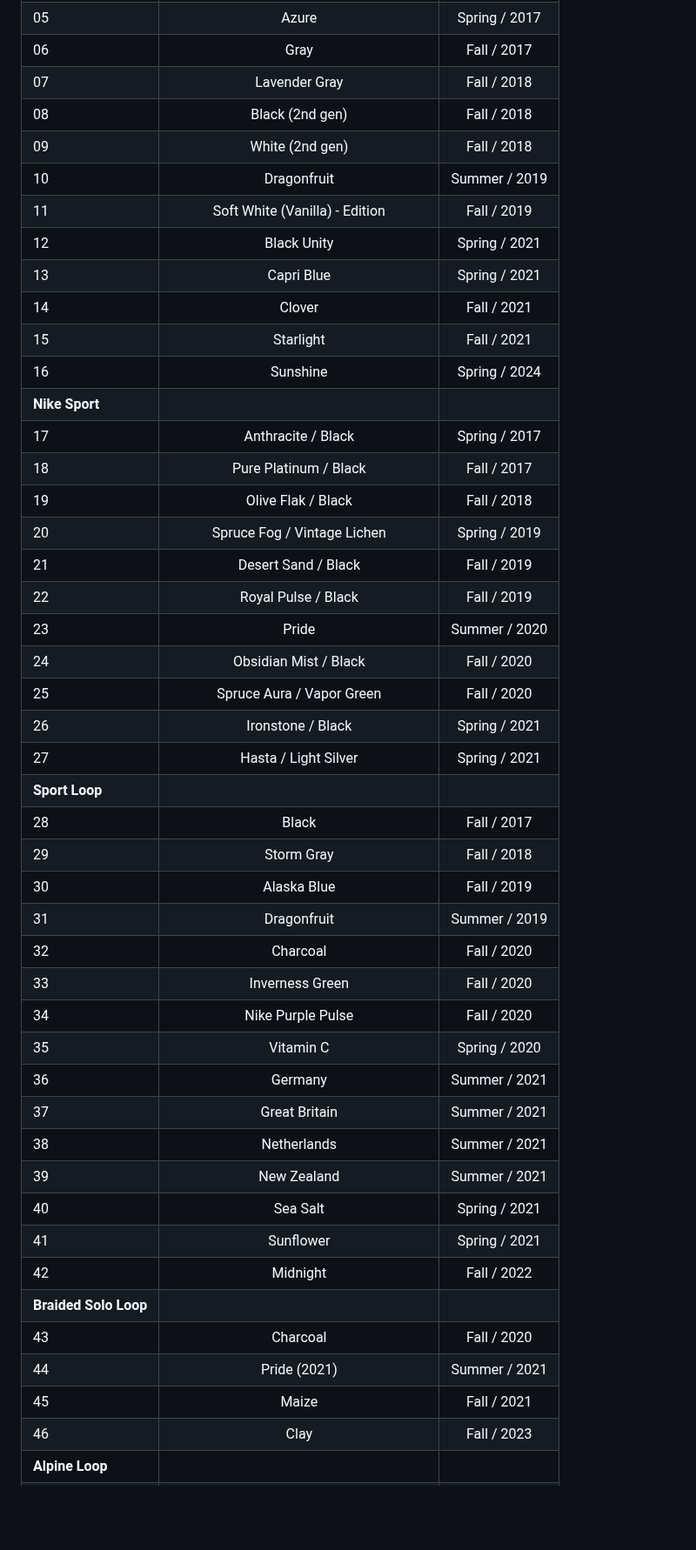
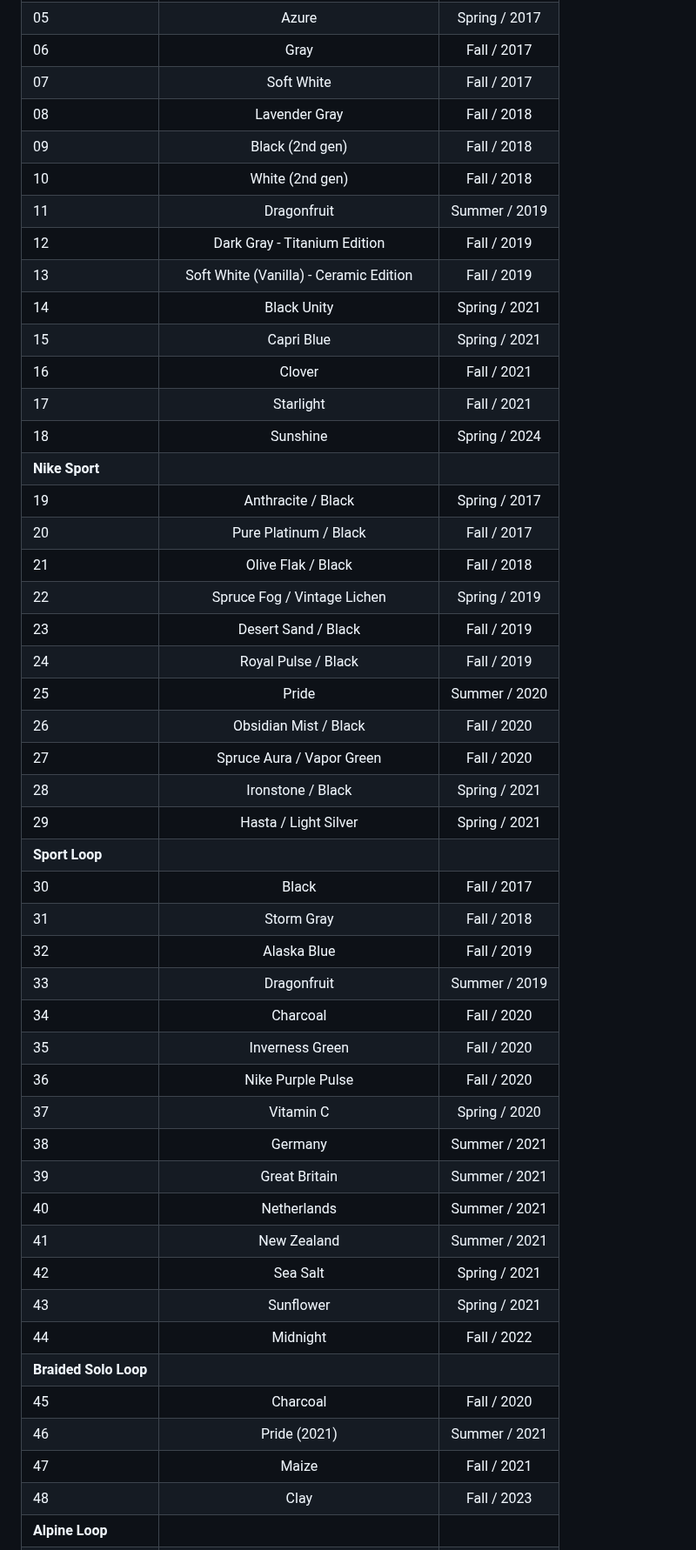
Before and after one commit to nahumck/nahumck.me, a Markdown page: pages/watch-bands.md, the part around one of its changes. Shown at 87% size. Rendered like a GitHub page; blank space fills up the shorter version.

Commit message:
Update watch-bands.md
1. Re-added Soft White Sport Band
2. Added Dark Gray - Titanium Edition Sport Band

```diff
--- a/pages/watch-bands.md
+++ b/pages/watch-bands.md
@@ -15,47 +15,49 @@ Here is a table of the current watch bands I own:
 | 04                    | Ultraviolet                              | Fall / 2016   |
 | 05                    | Azure                                    | Spring / 2017 |
 | 06                    | Gray                                     | Fall / 2017   |
-| 07                    | Lavender Gray                            | Fall / 2018   |
-| 08                    | Black (2nd gen)                          | Fall / 2018   |
-| 09                    | White (2nd gen)                          | Fall / 2018   |
-| 10                    | Dragonfruit                              | Summer / 2019 |
-| 11                    | Soft White (Vanilla) - Edition           | Fall / 2019   |
-| 12                    | Black Unity                              | Spring / 2021 |
-| 13                    | Capri Blue                               | Spring / 2021 |
-| 14                    | Clover                                   | Fall / 2021   |
-| 15                    | Starlight                                | Fall / 2021   |
-| 16                    | Sunshine                                 | Spring / 2024 |
+| 07                    | Soft White                               | Fall / 2017   |
+| 08                    | Lavender Gray                            | Fall / 2018   |
+| 09                    | Black (2nd gen)                          | Fall / 2018   |
+| 10                    | White (2nd gen)                          | Fall / 2018   |
+| 11                    | Dragonfruit                              | Summer / 2019 |
+| 12                    | Dark Gray - Titanium Edition             | Fall / 2019   |
+| 13                    | Soft White (Vanilla) - Ceramic Edition   | Fall / 2019   |
+| 14                    | Black Unity                              | Spring / 2021 |
+| 15                    | Capri Blue                               | Spring / 2021 |
+| 16                    | Clover                                   | Fall / 2021   |
+| 17                    | Starlight                                | Fall / 2021   |
+| 18                    | Sunshine                                 | Spring / 2024 |
 | **Nike Sport**        |                                          |               |
-| 17                    | Anthracite / Black                       | Spring / 2017 |
-| 18                    | Pure Platinum / Black                    | Fall / 2017   |
-| 19                    | Olive Flak / Black                       | Fall / 2018   |
-| 20                    | Spruce Fog / Vintage Lichen              | Spring / 2019 |
-| 21                    | Desert Sand / Black                      | Fall / 2019   |
-| 22                    | Royal Pulse / Black                      | Fall / 2019   |
-| 23                    | Pride                                    | Summer / 2020 |
-| 24                    | Obsidian Mist / Black                    | Fall / 2020   |
-| 25                    | Spruce Aura / Vapor Green                | Fall / 2020   |
-| 26                    | Ironstone / Black                        | Spring / 2021 |
-| 27                    | Hasta / Light Silver                     | Spring / 2021 |
+| 19                    | Anthracite / Black                       | Spring / 2017 |
+| 20                    | Pure Platinum / Black                    | Fall / 2017   |
+| 21                    | Olive Flak / Black                       | Fall / 2018   |
+| 22                    | Spruce Fog / Vintage Lichen              | Spring / 2019 |
+| 23                    | Desert Sand / Black                      | Fall / 2019   |
+| 24                    | Royal Pulse / Black                      | Fall / 2019   |
+| 25                    | Pride                                    | Summer / 2020 |
+| 26                    | Obsidian Mist / Black                    | Fall / 2020   |
+| 27                    | Spruce Aura / Vapor Green                | Fall / 2020   |
+| 28                    | Ironstone / Black                        | Spring / 2021 |
+| 29                    | Hasta / Light Silver                     | Spring / 2021 |
 | **Sport Loop**        |                                          |               |
-| 28                    | Black                                    | Fall / 2017   |
-| 29                    | Storm Gray                               | Fall / 2018   |
-| 30                    | Alaska Blue                              | Fall / 2019   |
-| 31                    | Dragonfruit                              | Summer / 2019 |
-| 32                    | Charcoal                                 | Fall / 2020   |
-| 33                    | Inverness Green                          | Fall / 2020   |
-| 34                    | Nike Purple Pulse                        | Fall / 2020   |
-| 35                    | Vitamin C                                | Spring / 2020 |
-| 36                    | Germany                                  | Summer / 2021 |
-| 37                    | Great Britain                            | Summer / 2021 |
-| 38                    | Netherlands                              | Summer / 2021 |
-| 39                    | New Zealand                              | Summer / 2021 |
-| 40                    | Sea Salt                                 | Spring / 2021 |
-| 41                    | Sunflower                                | Spring / 2021 |
-| 42                    | Midnight                                 | Fall / 2022   |
+| 30                    | Black                                    | Fall / 2017   |
+| 31                    | Storm Gray                               | Fall / 2018   |
+| 32                    | Alaska Blue                              | Fall / 2019   |
+| 33                    | Dragonfruit                              | Summer / 2019 |
+| 34                    | Charcoal                                 | Fall / 2020   |
+| 35                    | Inverness Green                          | Fall / 2020   |
+| 36                    | Nike Purple Pulse                        | Fall / 2020   |
+| 37                    | Vitamin C                                | Spring / 2020 |
+| 38                    | Germany                                  | Summer / 2021 |
+| 39                    | Great Britain                            | Summer / 2021 |
+| 40                    | Netherlands                              | Summer / 2021 |
+| 41                    | New Zealand                              | Summer / 2021 |
+| 42                    | Sea Salt                                 | Spring / 2021 |
+| 43                    | Sunflower                                | Spring / 2021 |
+| 44                    | Midnight                                 | Fall / 2022   |
 | **Braided Solo Loop** |                                          |               |
-| 43                    | Charcoal                                 | Fall / 2020   |
-| 44                    | Pride (2021)                             | Summer / 2021 |
-| 45                    | Maize                                    | Fall / 2021   |
-| 46                    | Clay                                     | Fall / 2023   |
+| 45                    | Charcoal                                 | Fall / 2020   |
+| 46                    | Pride (2021)                             | Summer / 2021 |
+| 47                    | Maize                                    | Fall / 2021   |
+| 48                    | Clay                                     | Fall / 2023   |
 | **Alpine Loop**       |                                          |               |
```
Also changed, not shown: other parts of pages/watch-bands.md (+22 -22 lines).
